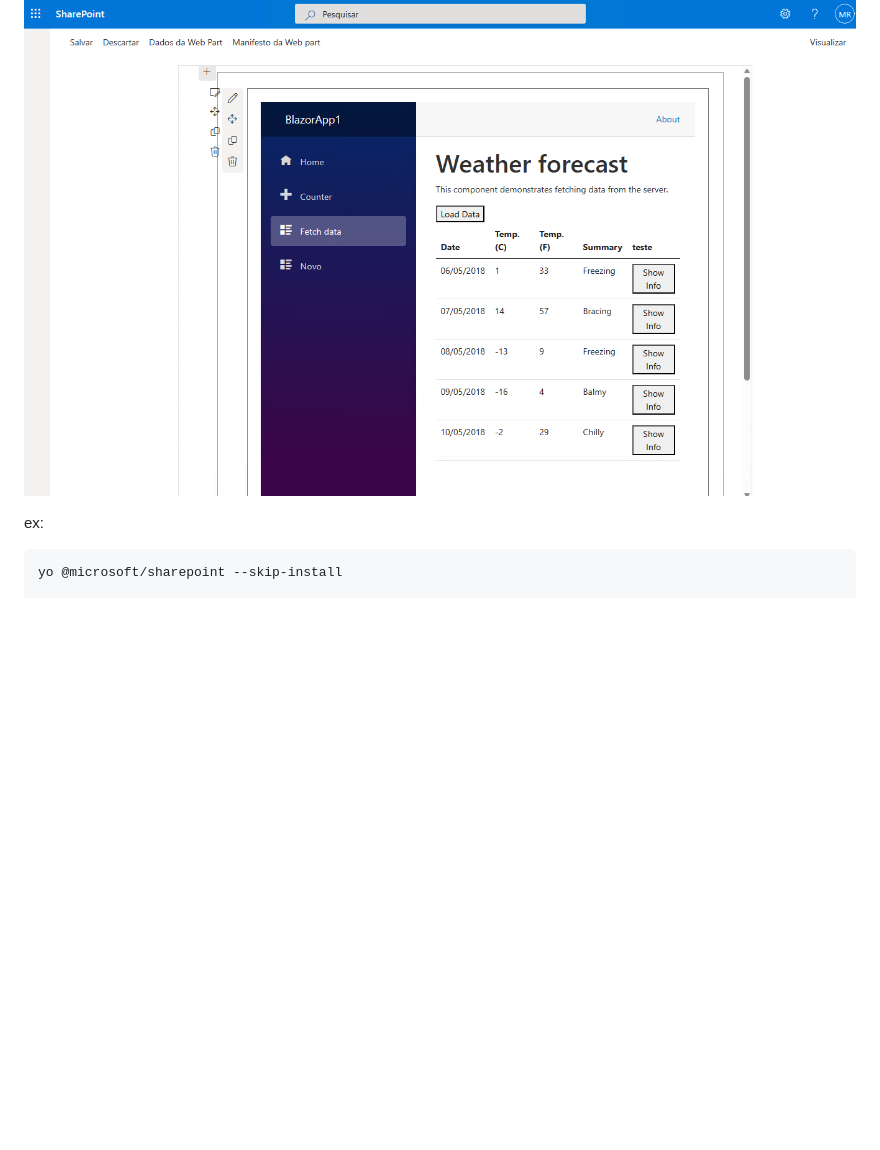
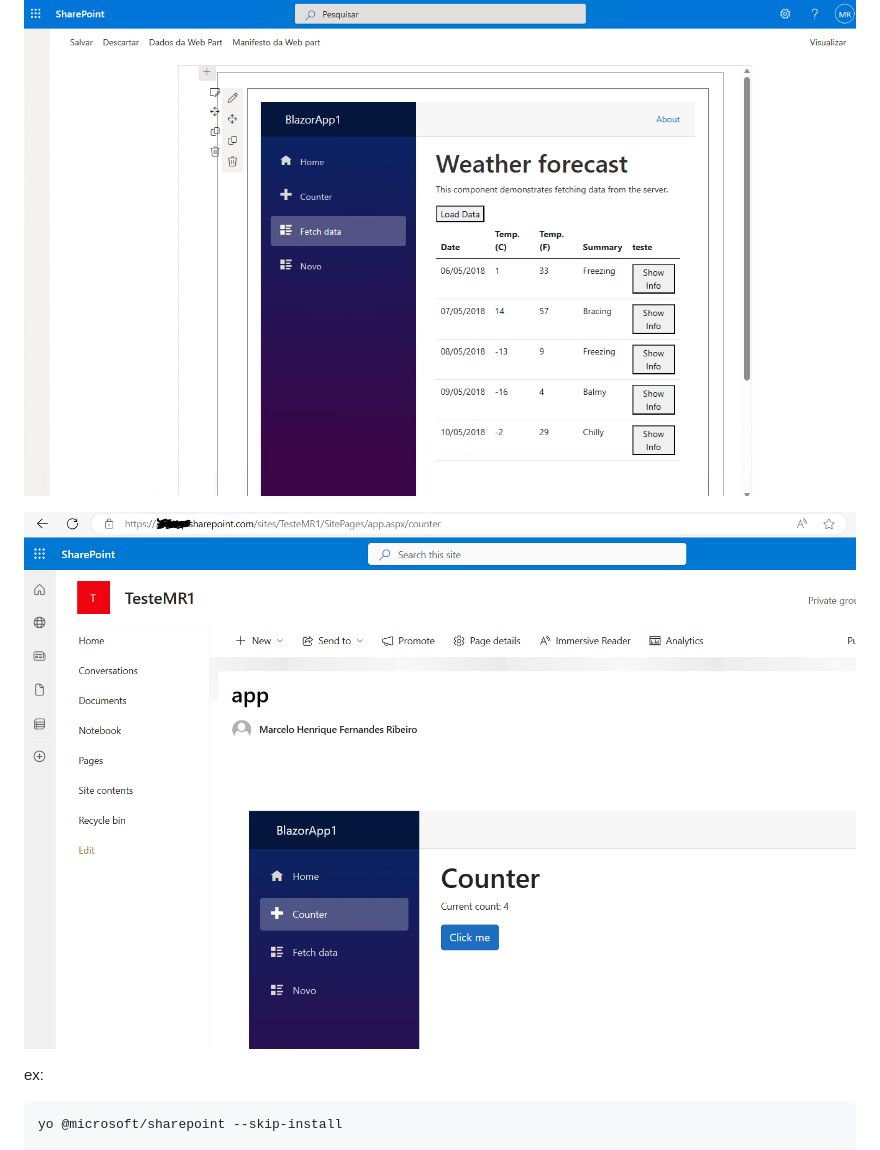
Before and after one commit to omarceloribeiro/spfxblazorwebpart, a Markdown page: README.md, the part around the change. Rendered like a GitHub page; blank space fills up the shorter version.

```diff
--- a/README.md
+++ b/README.md
@@ -9,6 +9,8 @@ please see the Issues tab to see what is missing to get a working version of a b
 The goal is be able to select the framework option "Blazor WebAssembly" during the process of creating a spfx webapart.
 
 ![blazor webpart](https://raw.githubusercontent.com/omarceloribeiro/spfxblazorwebpart/main/blazorwebpart.png)
+
+![blazor webpart2](https://raw.githubusercontent.com/omarceloribeiro/spfxblazorwebpart/main/webpart-addedonpage2.PNG)
 
 
 
```
